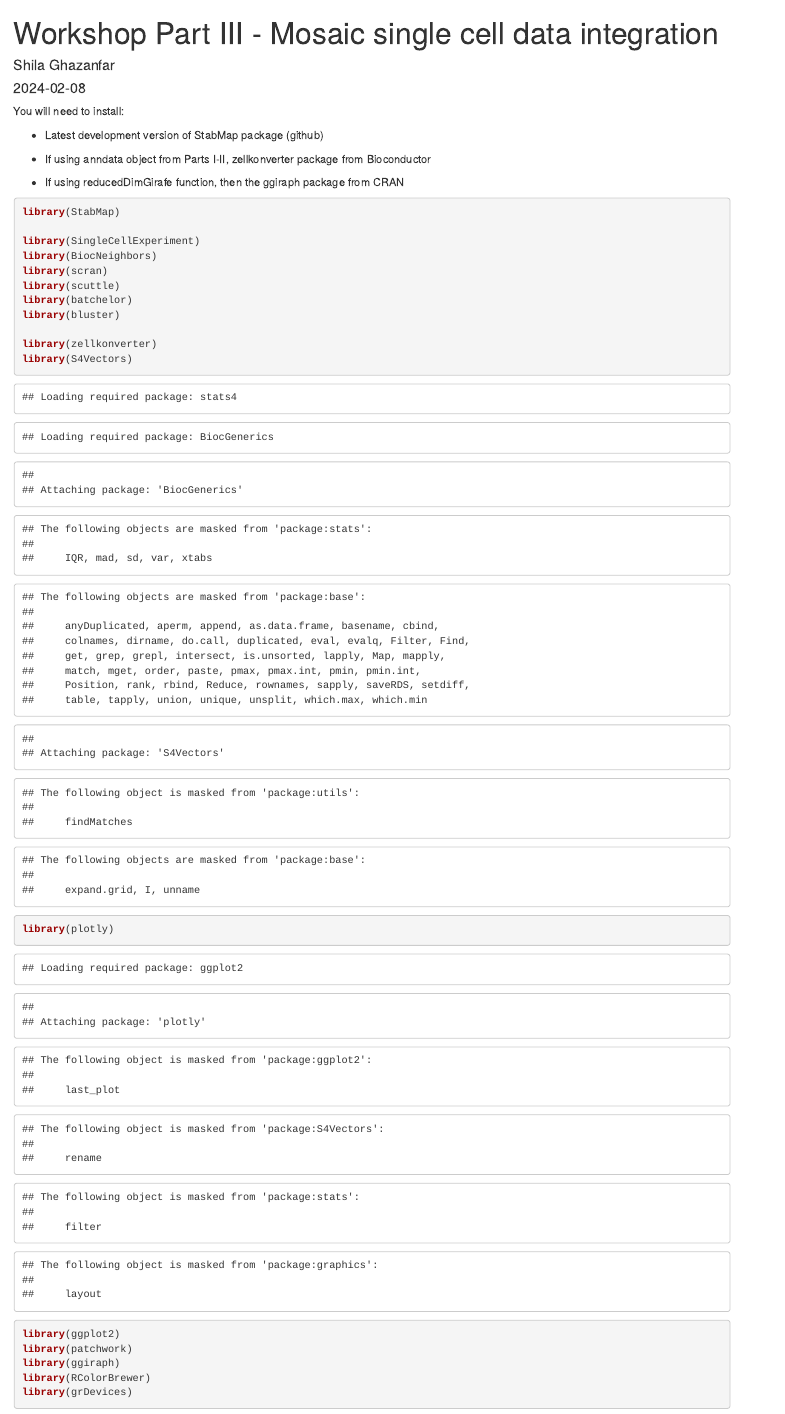
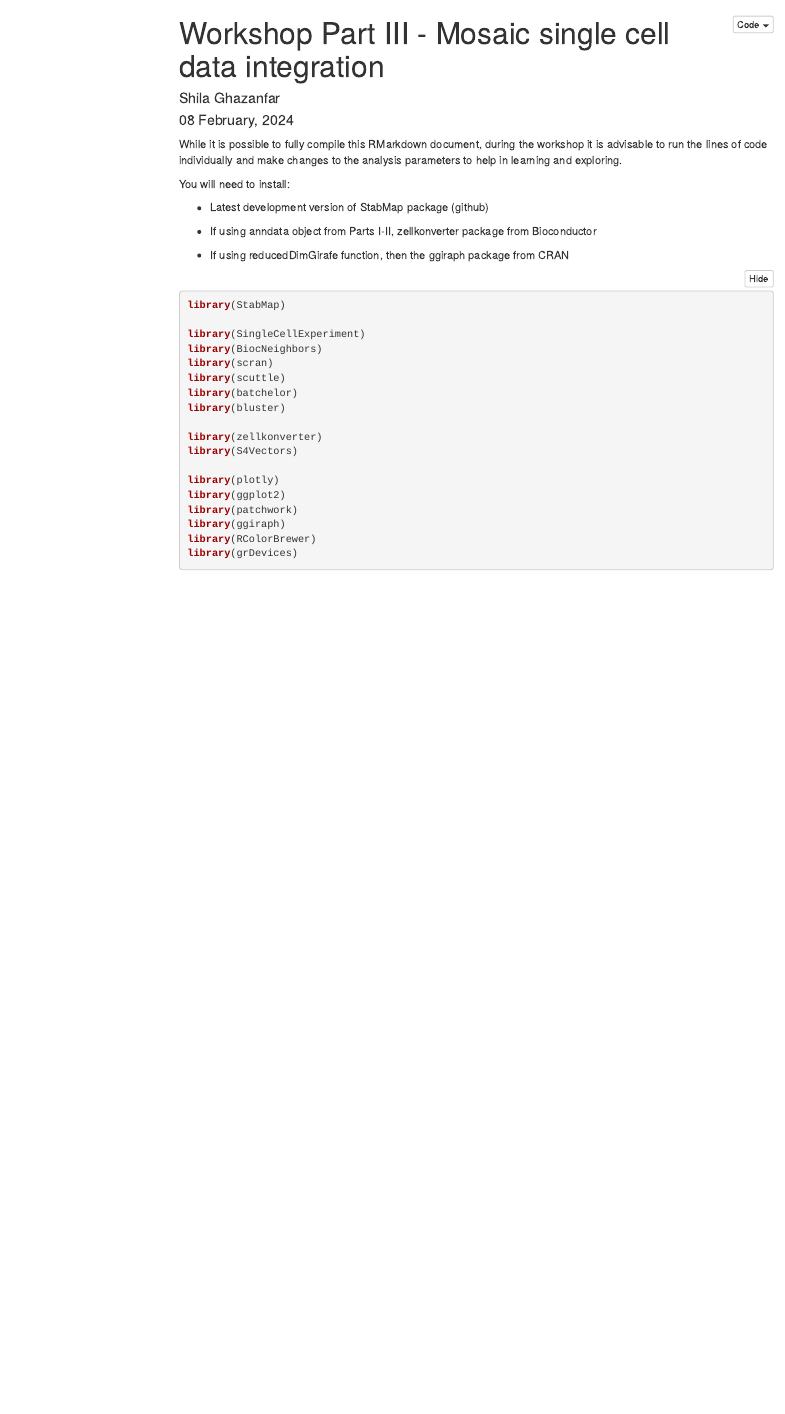
Before and after one commit to SydneyBioX/StabMap_workshop24, an R Markdown document (workshop_part3.Rmd): the page in a window 1100 px wide, from its top. Rendered offline with R 4.5, knitr and Pandoc, with nearby package versions; folded parts are opened; some code elsewhere in the file could not run offline; menus at the side of the page are left out.

Commit message:
add header and info to rmd

````diff
--- a/workshop_part3.Rmd
+++ b/workshop_part3.Rmd
@@ -1,5 +1,6 @@
 ---
 title: "Workshop Part III - Mosaic single cell data integration"
 author: "Shila Ghazanfar"
-date: "2024-02-08"
-output: html_document
+date: "`r format(Sys.time(), '%d %B, %Y')`"
+output:
+       html_document:
@@ -6,8 +11,16 @@ output: html_document
+                     code_folding: hide
+                     fig_width: 10
+                     fig_height: 8
 ---
 
 ```{r setup, include=FALSE}
-knitr::opts_chunk$set(echo = TRUE)
+knitr::opts_chunk$set(echo = TRUE, warning = FALSE, message = FALSE,
+                      cache = FALSE, cache.lazy = FALSE)
 ```
+
+While it is possible to fully compile this RMarkdown document, during the
+workshop it is advisable to run the lines of code individually and make changes
+to the analysis parameters to help in learning and exploring.
 
 You will need to install:
 
````
Also changed, not shown: workshop_part3.Rmd (4 more changed lines).
